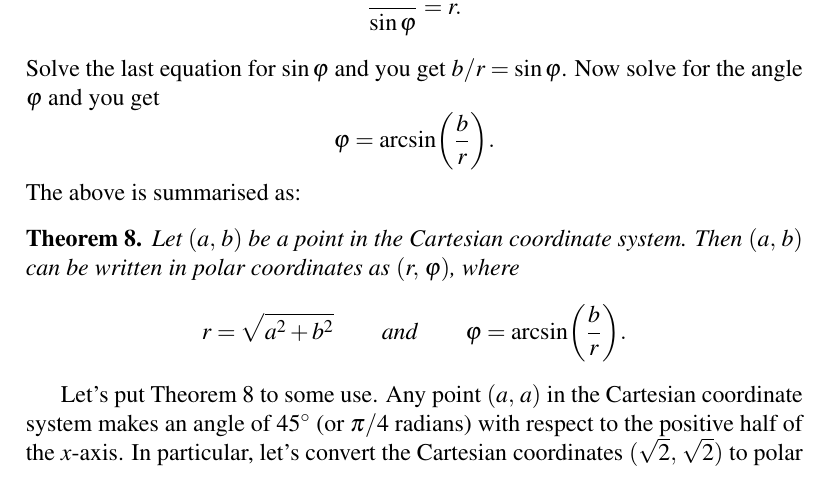
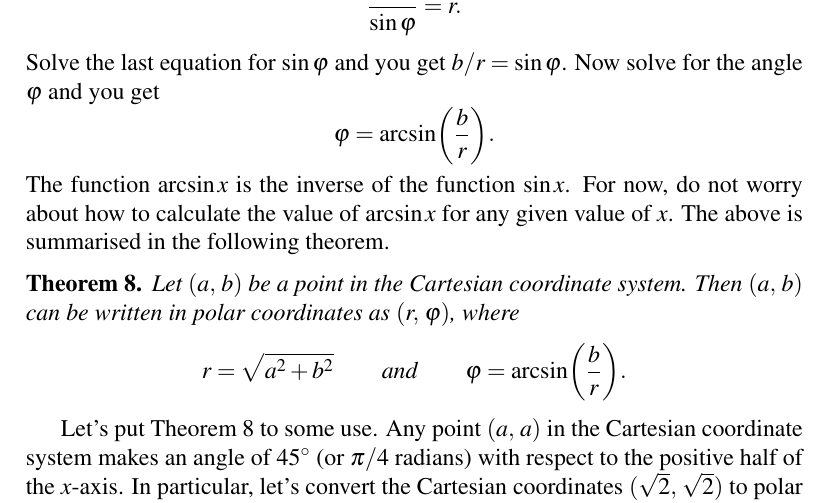
Before and after one commit to mvngu/hsnote, a LaTeX document (04_polar.tex): part of page 4 of 5, cut so that both start at the same text. Compiled offline with pdfLaTeX.

Commit message:
Elaborate on a paragraph.

```diff
--- a/04_polar.tex
+++ b/04_polar.tex
@@ -352,7 +352,10 @@ $b/r = \sin \varphi$.  Now solve for the angle $\varphi$ and you get
 =
 \arcsin\parenthesis*{\frac{b}{r}}.
 \]
-The above is summarised as:
+The function $\arcsin x$ is the inverse of the function $\sin x$.  For
+now, do not worry about how to calculate the value of $\arcsin x$ for
+any given value of $x$.  The above is summarised in the following
+theorem.
 
 \begin{theorem}
 \label{thm:convert_Cartesian_to_polar_coordinates}
```
